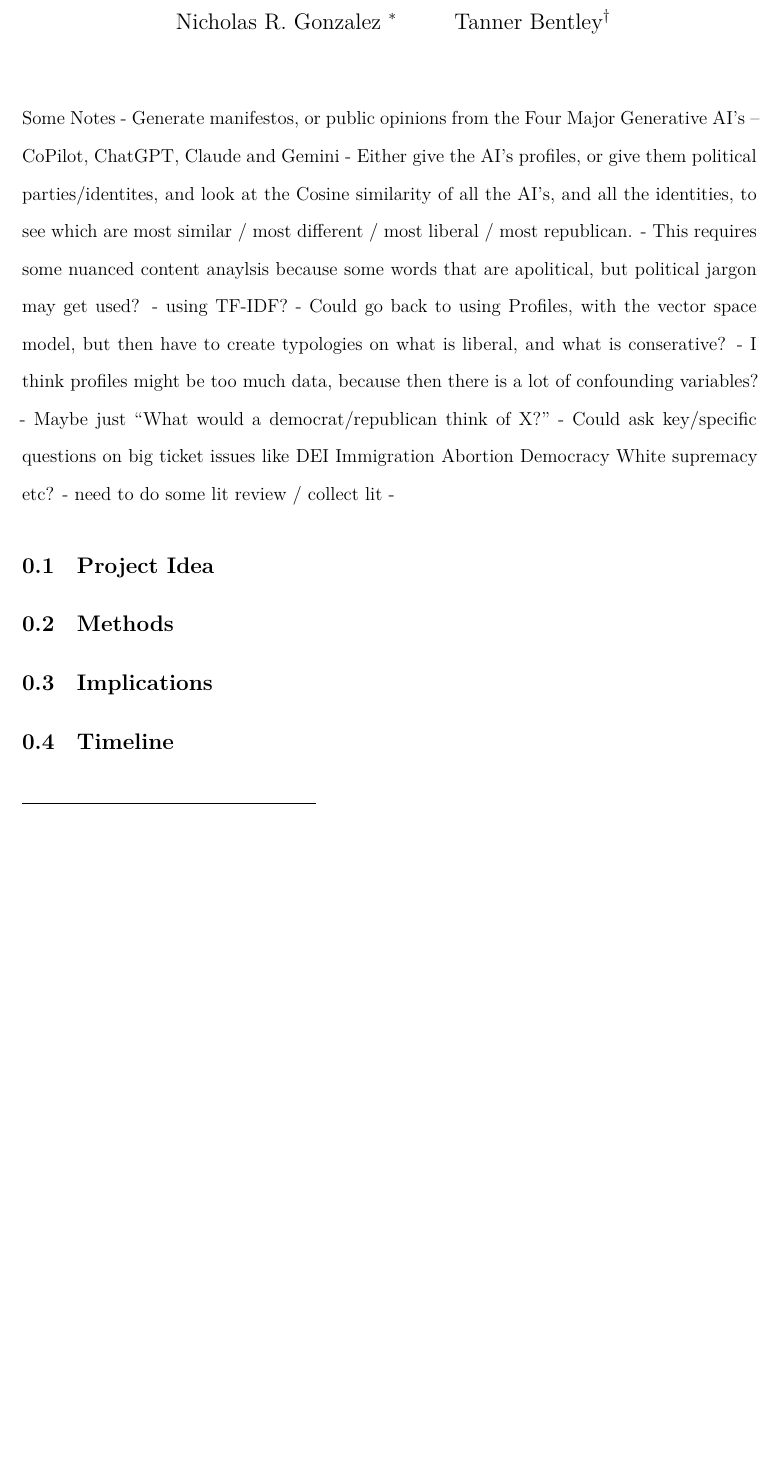
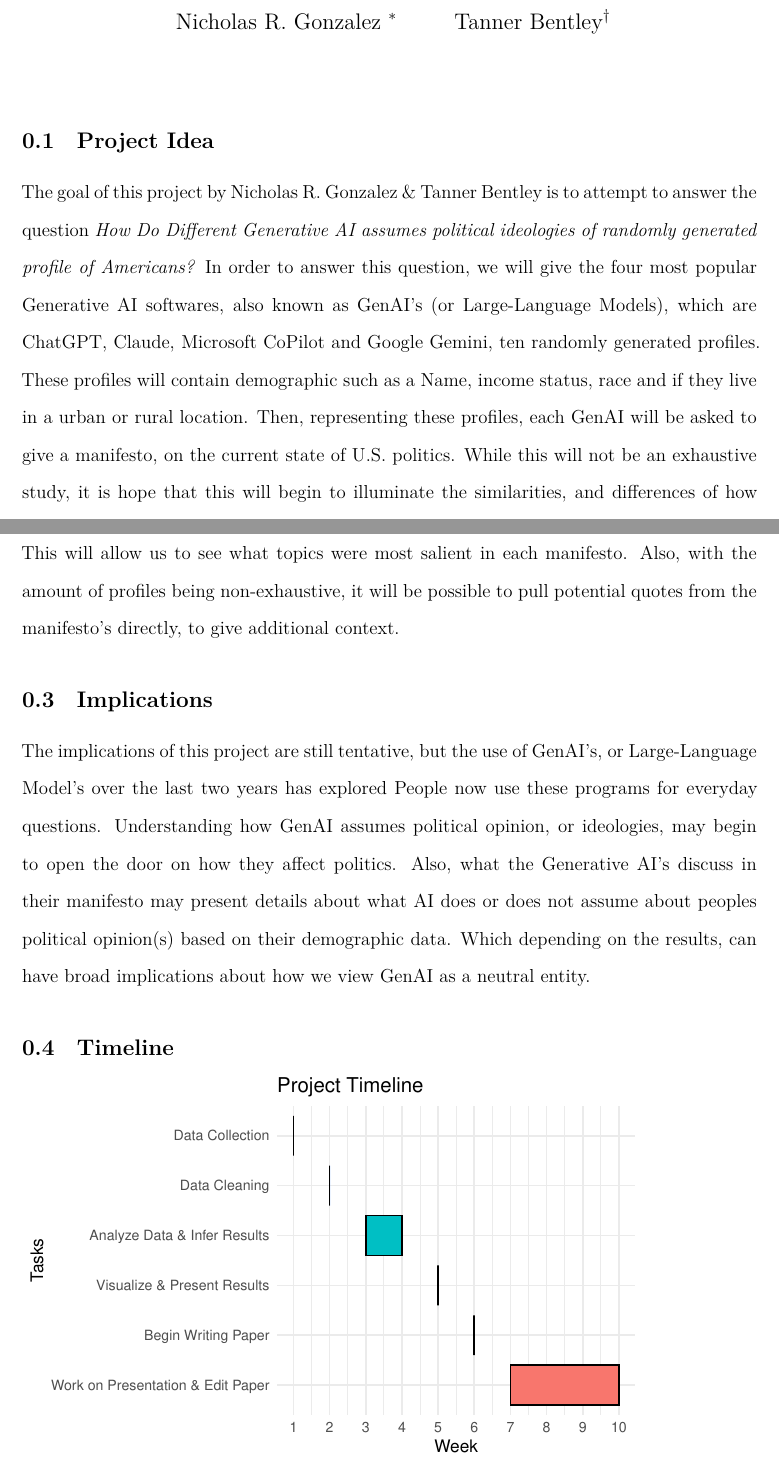
Before and after one commit to nrgonzalez05/GenAI-Behavior, a Quarto document (GenAI Proposal.qmd): part of the page before the commit and two parts of pages 1 and 2 of 2 after it, the two joined at a grey line, cut so that both start at the same text, the shorter picture padded with empty space. Rendered offline with R 4.5, knitr and Pandoc in place of Quarto, then LaTeX, with nearby package versions.

Commit message:
Final draft of basic proposal

````diff
--- a/GenAI Proposal.qmd
+++ b/GenAI Proposal.qmd
@@ -25,20 +25,13 @@ header-includes:
     - \usepackage[section]{placeins}
 ---
 
-Some Notes
-- Generate manifestos, or public opinions from the Four Major Generative AI's -- CoPilot, ChatGPT, Claude and Gemini
-- Either give the AI's profiles, or give them political parties/identites, and look at the Cosine similarity of all the AI's, and all the identities, to see which are most similar / most different / most liberal / most republican.
-- This requires some nuanced content anaylsis because some words that are apolitical, but political jargon may get used?
-- using TF-IDF?
-- Could go back to using Profiles, with the vector space model, but then have to create typologies on what is liberal, and what is conserative?
-- I think profiles might be too much data, because then there is a lot of confounding variables?
-- Maybe just "What would a democrat/republican think of X?"
-- Could ask key/specific questions on big ticket issues like DEI Immigration Abortion Democracy White supremacy etc?
-- need to do some lit review / collect lit
--
+
+
 
 
 ## Project Idea
 
+The goal of this project by Nicholas R. Gonzalez & Tanner Bentley is to attempt to answer the question _How Do Different Generative AI assumes political ideologies of randomly generated profile of Americans?_ In order to answer this question, we will give the four most popular Generative AI softwares, also known as GenAI's (or Large-Language Models), which are ChatGPT, Claude, Microsoft CoPilot and Google Gemini, ten randomly generated profiles. These profiles will contain demographic such as a Name, income status, race and if they live in a urban or rural location. Then, representing these profiles, each GenAI will be asked to give a manifesto, on the current state of U.S. politics. While this will not be an exhaustive study, it is hope that this will begin to illuminate the similarities, and differences of how different GenAI's view the political opinions of certain demographics.
+
 
 ## Methods
@@ -46,5 +42,8 @@ Some Notes
 
 ## Implications
 
+The implications of this project are still tentative, but the use of GenAI's, or Large-Language Model's over the last two years has explored People now use these programs for everyday questions. Understanding how GenAI assumes political opinion, or ideologies, may begin to open the door on how they affect politics. Also, what the Generative AI's discuss in their manifesto may present details about what AI does or does not assume about peoples political opinion(s) based on their demographic data. Which depending on the results, can have broad implications about how we view GenAI as a neutral entity.
 
 ## Timeline
+
+```{r, echo = FALSE}
@@ -50,0 +59,9 @@ Some Notes
+  Task = c(
+    "Data Collection",
+    "Data Cleaning",
+    "Analyze Data & Infer Results",
+    "Visualize & Present Results",
+    "Begin Writing Paper",
+    "Work on Presentation & Edit Paper"
+  ),
+  Start_Week = c(1, 2, 3, 5, 6, 7),
````
Also changed, not shown: GenAI Proposal.qmd (29 more changed lines), 1 other file.
